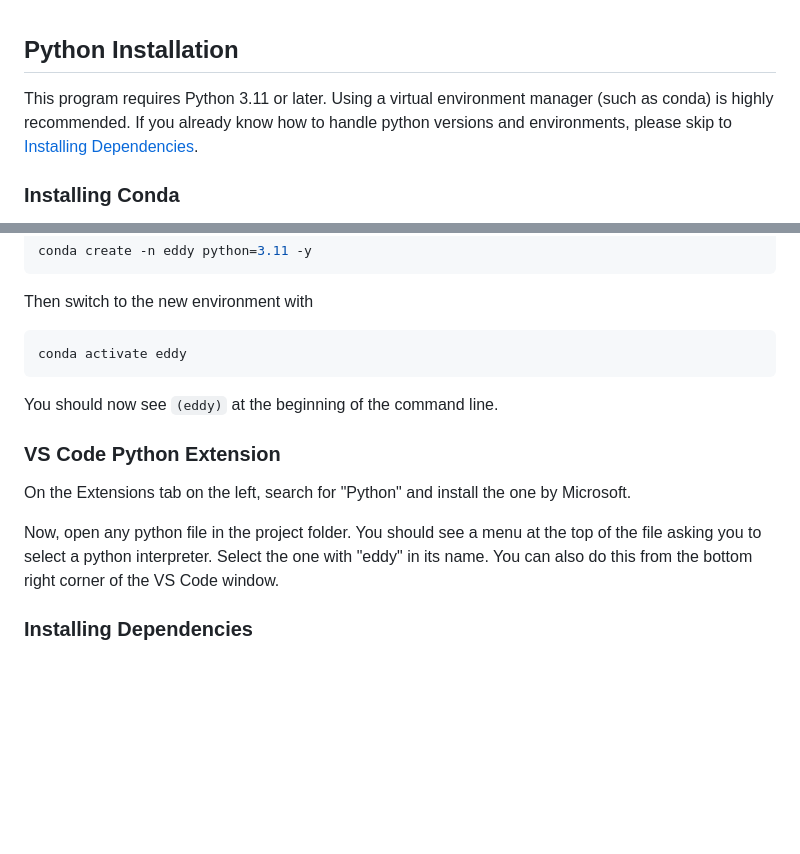
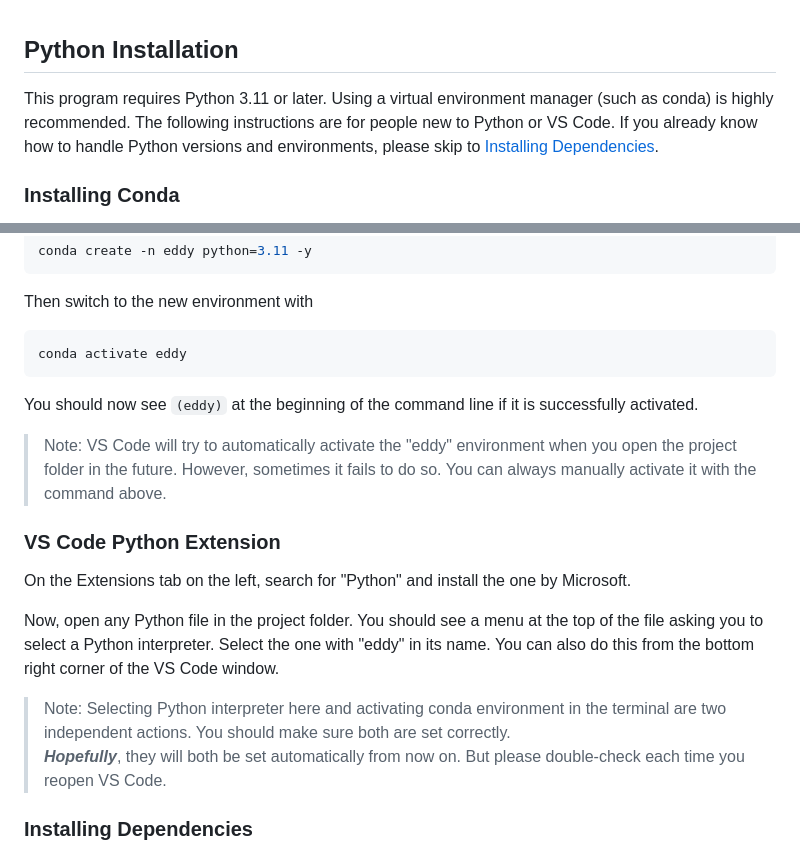
Before and after one commit to omltcat/turbulent-flow, a Markdown page: INSTALL.md, 2 parts joined by grey strips. GitHub-like rendering; blank space fills up the shorter version.

Commit message:
Adds install instructions

````diff
--- a/INSTALL.md
+++ b/INSTALL.md
@@ -1,5 +1,5 @@
 ## Python Installation
-This program requires Python 3.11 or later. Using a virtual environment manager (such as conda) is highly recommended. If you already know how to handle python versions and environments, please skip to [Installing Dependencies](#installing-dependencies).
+This program requires Python 3.11 or later. Using a virtual environment manager (such as conda) is highly recommended. The following instructions are for people new to Python or VS Code. If you already know how to handle Python versions and environments, please skip to [Installing Dependencies](#installing-dependencies).
 ### Installing Conda
 > **What is conda?**
 > Each python project you may want to run on your computer can have its specific python version and library dependency requirements (look at the first sentence in the paragraph above!). If you try to cram everything into one python installation, you will soon run into conflicts.
@@ -52,12 +52,17 @@ Then switch to the new environment with
 ```powershell
 conda activate eddy
 ```
-You should now see `(eddy)` at the beginning of the command line.
+You should now see `(eddy)` at the beginning of the command line if it is successfully activated.
+
+> Note: VS Code will try to automatically activate the "eddy" environment when you open the project folder in the future. However, sometimes it fails to do so. You can always manually activate it with the command above.
 
 ### VS Code Python Extension
 On the Extensions tab on the left, search for "Python" and install the one by Microsoft.
 
-Now, open any python file in the project folder. You should see a menu at the top of the file asking you to select a python interpreter. Select the one with "eddy" in its name. You can also do this from the bottom right corner of the VS Code window.
+Now, open any Python file in the project folder. You should see a menu at the top of the file asking you to select a Python interpreter. Select the one with "eddy" in its name. You can also do this from the bottom right corner of the VS Code window.
+
+> Note: Selecting Python interpreter here and activating conda environment in the terminal are two independent actions. You should make sure both are set correctly.
+> ***Hopefully***, they will both be set automatically from now on. But please double-check each time you reopen VS Code.
 
 ### Installing Dependencies
 Currently, this program only requires `numpy`, `matplotlib` and `tqdm` to use.
````
